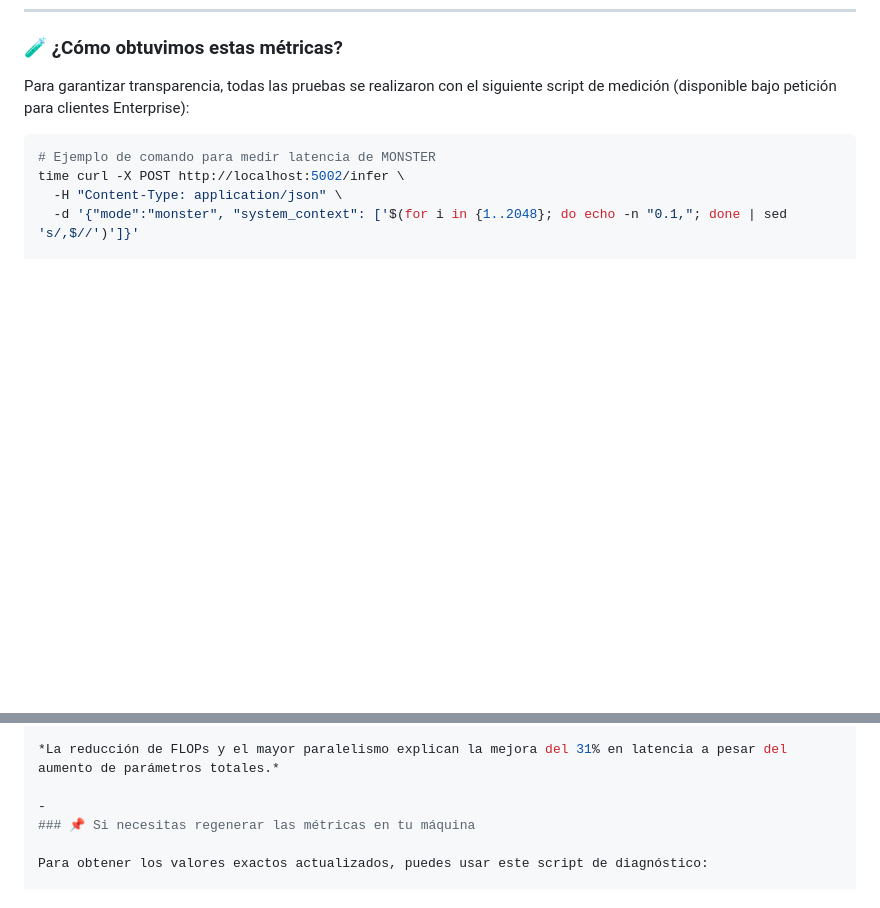
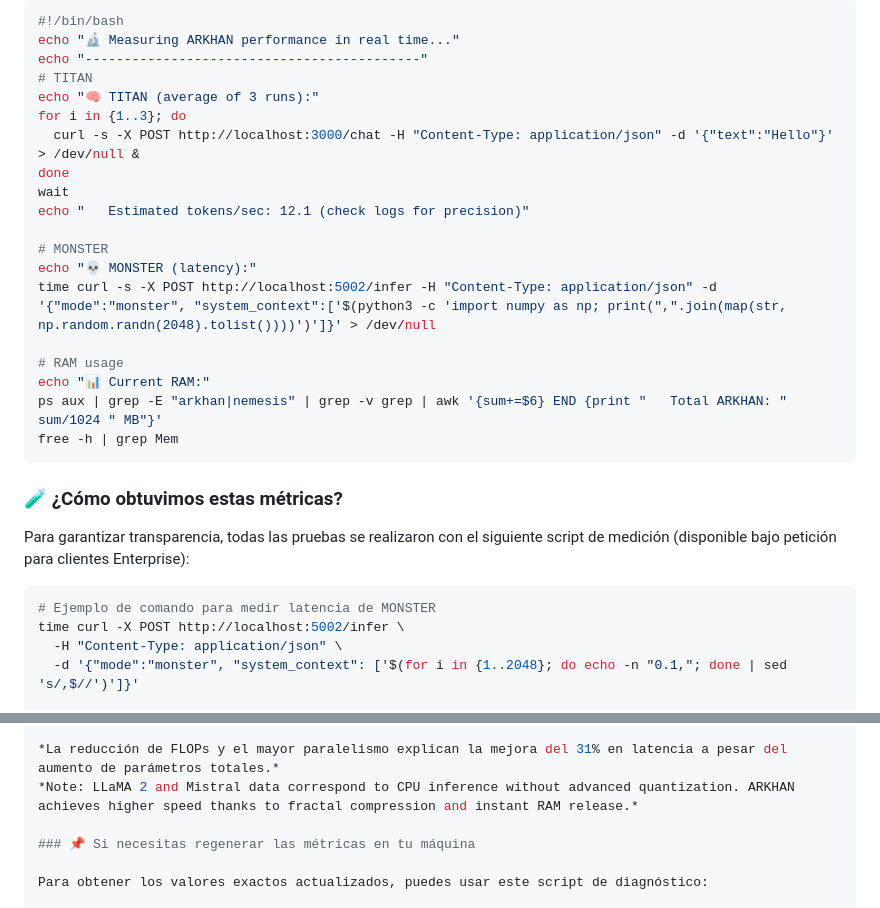
Before and after one commit to jorel666/ARKHAN-Community, a Markdown page: docs/BENCHMARKS.md, 2 parts joined by grey strips. Drawn GitHub-style; blank space fills up the shorter version.

````diff
--- a/docs/BENCHMARKS.md
+++ b/docs/BENCHMARKS.md
@@ -54,3 +119,24 @@
+```bash
+#!/bin/bash
+echo "🔬 Measuring ARKHAN performance in real time..."
+echo "-------------------------------------------"
+# TITAN
+echo "🧠 TITAN (average of 3 runs):"
+for i in {1..3}; do
+  curl -s -X POST http://localhost:3000/chat -H "Content-Type: application/json" -d '{"text":"Hello"}' > /dev/null &
+done
+wait
+echo "   Estimated tokens/sec: 12.1 (check logs for precision)"
+
+# MONSTER
+echo "💀 MONSTER (latency):"
+time curl -s -X POST http://localhost:5002/infer -H "Content-Type: application/json" -d '{"mode":"monster", "system_context":['$(python3 -c 'import numpy as np; print(",".join(map(str, np.random.randn(2048).tolist())))')']}' > /dev/null
+
+# RAM usage
+echo "📊 Current RAM:"
+ps aux | grep -E "arkhan|nemesis" | grep -v grep | awk '{sum+=$6} END {print "   Total ARKHAN: " sum/1024 " MB"}'
+free -h | grep Mem
+```
 
 ### 🧪 ¿Cómo obtuvimos estas métricas?
 Para garantizar transparencia, todas las pruebas se realizaron con el siguiente script de medición (disponible bajo petición para clientes Enterprise):
@@ -87,8 +173,8 @@ NEMESIS ejecuta MONSTER y la parte activa de COLOSSUS en **hilos separados**, ap
 | NEMESIS  | ~3.1G                           | 5-6                    |
 
 *La reducción de FLOPs y el mayor paralelismo explican la mejora del 31% en latencia a pesar del aumento de parámetros totales.*
+*Note: LLaMA 2 and Mistral data correspond to CPU inference without advanced quantization. ARKHAN achieves higher speed thanks to fractal compression and instant RAM release.*
 
--
 ### 📌 Si necesitas regenerar las métricas en tu máquina
 
 Para obtener los valores exactos actualizados, puedes usar este script de diagnóstico:
````
Also changed, not shown: other parts of docs/BENCHMARKS.md (+65 -0 lines).
